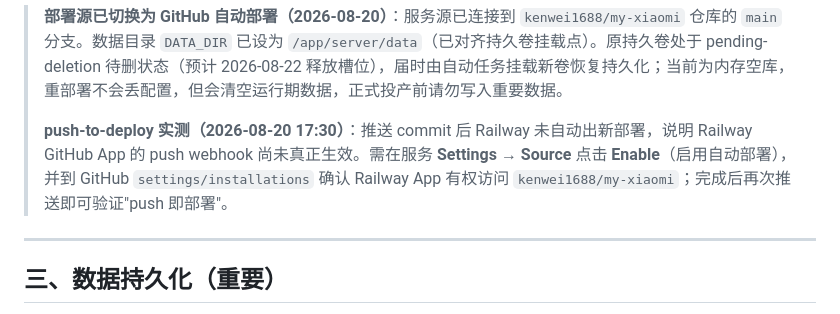
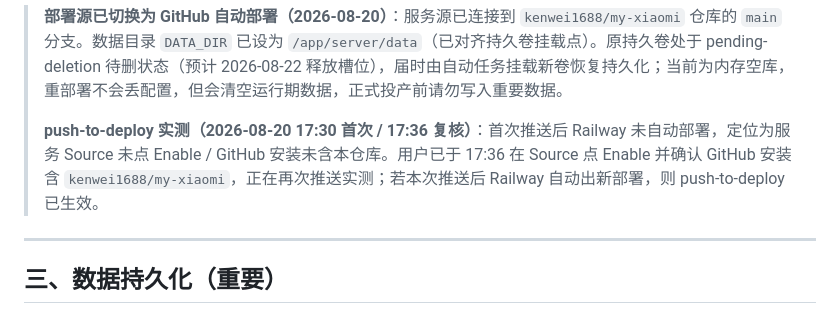
Before and after one commit to kenwei1688/my-xiaomi, a Markdown page: Railway部署指南.md, the part around the change. GitHub-like rendering.

Commit message:
docs: 记录 17:36 点 Enable 后再次实测 push-to-deploy

```diff
--- a/Railway部署指南.md
+++ b/Railway部署指南.md
@@ -47,7 +47,7 @@ railway domain
 
 > **部署源已切换为 GitHub 自动部署（2026-08-20）**：服务源已连接到 `kenwei1688/my-xiaomi` 仓库的 `main` 分支。数据目录 `DATA_DIR` 已设为 `/app/server/data`（已对齐持久卷挂载点）。原持久卷处于 pending-deletion 待删状态（预计 2026-08-22 释放槽位），届时由自动任务挂载新卷恢复持久化；当前为内存空库，重部署不会丢配置，但会清空运行期数据，正式投产前请勿写入重要数据。
 >
-> **push-to-deploy 实测（2026-08-20 17:30）**：推送 commit 后 Railway 未自动出新部署，说明 Railway GitHub App 的 push webhook 尚未真正生效。需在服务 **Settings → Source** 点击 **Enable**（启用自动部署），并到 GitHub `settings/installations` 确认 Railway App 有权访问 `kenwei1688/my-xiaomi`；完成后再次推送即可验证"push 即部署"。
+> **push-to-deploy 实测（2026-08-20 17:30 首次 / 17:36 复核）**：首次推送后 Railway 未自动部署，定位为服务 Source 未点 Enable / GitHub 安装未含本仓库。用户已于 17:36 在 Source 点 Enable 并确认 GitHub 安装含 `kenwei1688/my-xiaomi`，正在再次推送实测；若本次推送后 Railway 自动出新部署，则 push-to-deploy 已生效。
 
 ---
 
```
